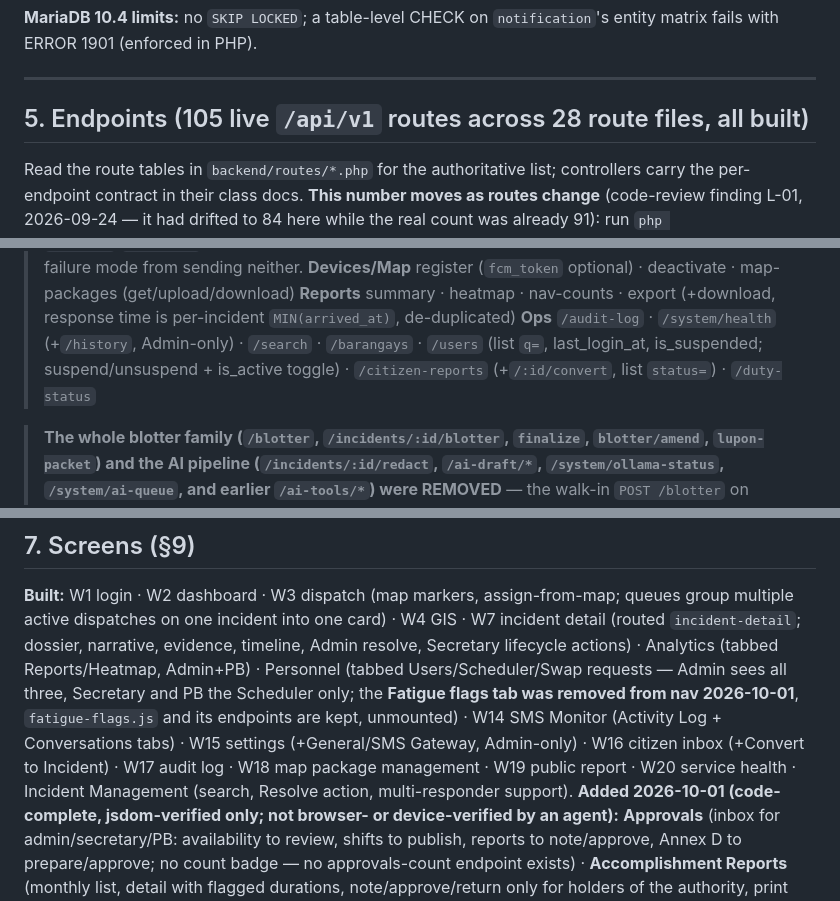
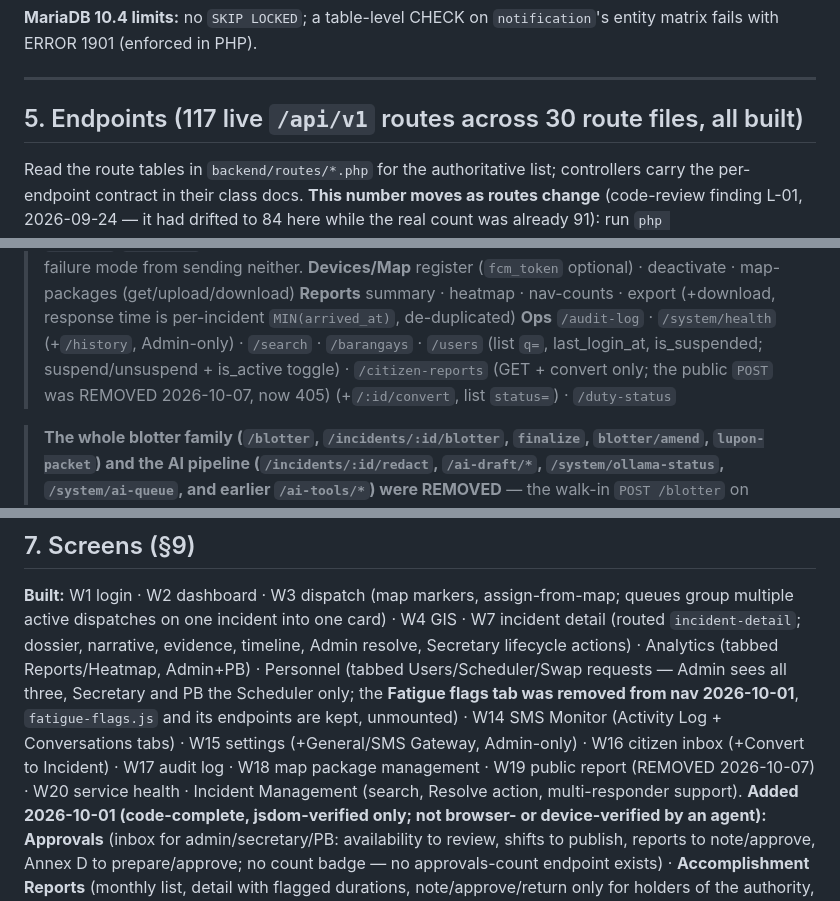
Before and after one commit to jpbuenosaires/Baranguard, a Markdown page: docs/REFERENCE.md, 3 parts joined by grey strips. GitHub-like rendering.

```diff
--- a/docs/REFERENCE.md
+++ b/docs/REFERENCE.md
@@ -348,7 +402,7 @@ an incident is an ordered cascade (`RetentionService::purgeOneIncident`).
 
 ---
 
-## 5. Endpoints (105 live `/api/v1` routes across 28 route files, all built)
+## 5. Endpoints (117 live `/api/v1` routes across 30 route files, all built)
 
 Read the route tables in `backend/routes/*.php` for the authoritative
 list; controllers carry the per-endpoint contract in their class docs.
@@ -438,7 +492,7 @@ map-packages (get/upload/download)
 time is per-incident `MIN(arrived_at)`, de-duplicated)
 **Ops** `/audit-log` · `/system/health` (+`/history`, Admin-only) ·
 `/search` · `/barangays` · `/users` (list `q=`, last_login_at,
-is_suspended; suspend/unsuspend + is_active toggle) · `/citizen-reports`
+is_suspended; suspend/unsuspend + is_active toggle) · `/citizen-reports` (GET + convert only; the public `POST` was REMOVED 2026-10-07, now 405)
 (+`/:id/convert`, list `status=`) · `/duty-status`
 
 > **The whole blotter family (`/blotter`, `/incidents/:id/blotter`,
@@ -585,7 +639,7 @@ and PB the Scheduler only; the **Fatigue flags tab was removed from nav
 2026-10-01**, `fatigue-flags.js` and its endpoints are kept, unmounted) · W14 SMS Monitor (Activity Log + Conversations tabs) · W15
 settings (+General/SMS Gateway, Admin-only) · W16 citizen inbox
 (+Convert to Incident) · W17 audit log · W18 map package management ·
-W19 public report · W20 service health · Incident Management (search,
+W19 public report (REMOVED 2026-10-07) · W20 service health · Incident Management (search,
 Resolve action, multi-responder support).
 **Added 2026-10-01 (code-complete, jsdom-verified only; not browser- or
 device-verified by an agent):** **Approvals** (inbox for admin/secretary/PB:
```
Also changed, not shown: other parts of docs/REFERENCE.md (+54 -0 lines).
